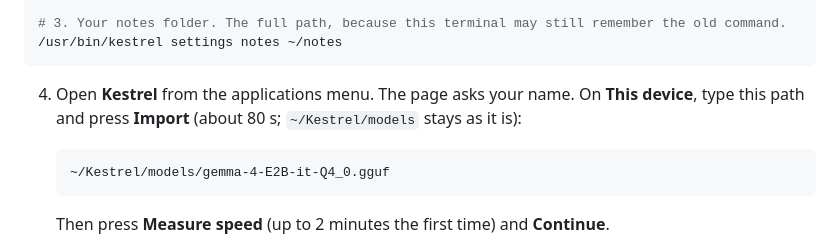
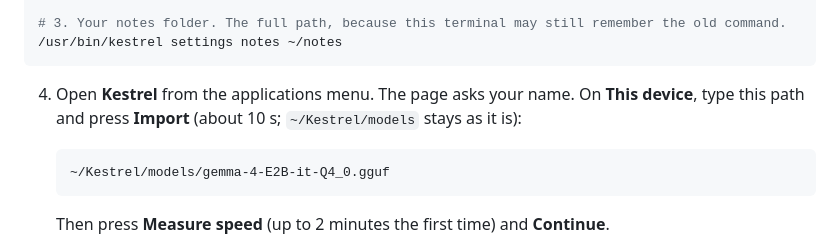
Before and after one commit to adi-mauryaji/Kestrel, a Markdown page: docs/v4/SWITCH_FROM_V3.md, the part around the change. GitHub-like rendering.

Commit message:
docs(v4): the import takes seconds; the 80 s was the debug build's SHA-256
Co-Authored-By: Claude Opus 5.5 <noreply@anthropic.com>

````diff
--- a/docs/v4/SWITCH_FROM_V3.md
+++ b/docs/v4/SWITCH_FROM_V3.md
@@ -32,7 +32,7 @@ cp ~/.local/share/kestrel/memory.db ~/.local/share/kestrel/backup/v3-2026-11-03/
 ```
 
 4. Open **Kestrel** from the applications menu. The page asks your name. On **This device**, type
-   this path and press **Import** (about 80 s; `~/Kestrel/models` stays as it is):
+   this path and press **Import** (about 10 s; `~/Kestrel/models` stays as it is):
 
    ```
    ~/Kestrel/models/gemma-4-E2B-it-Q4_0.gguf
````
Also changed, not shown: 1 other file.
